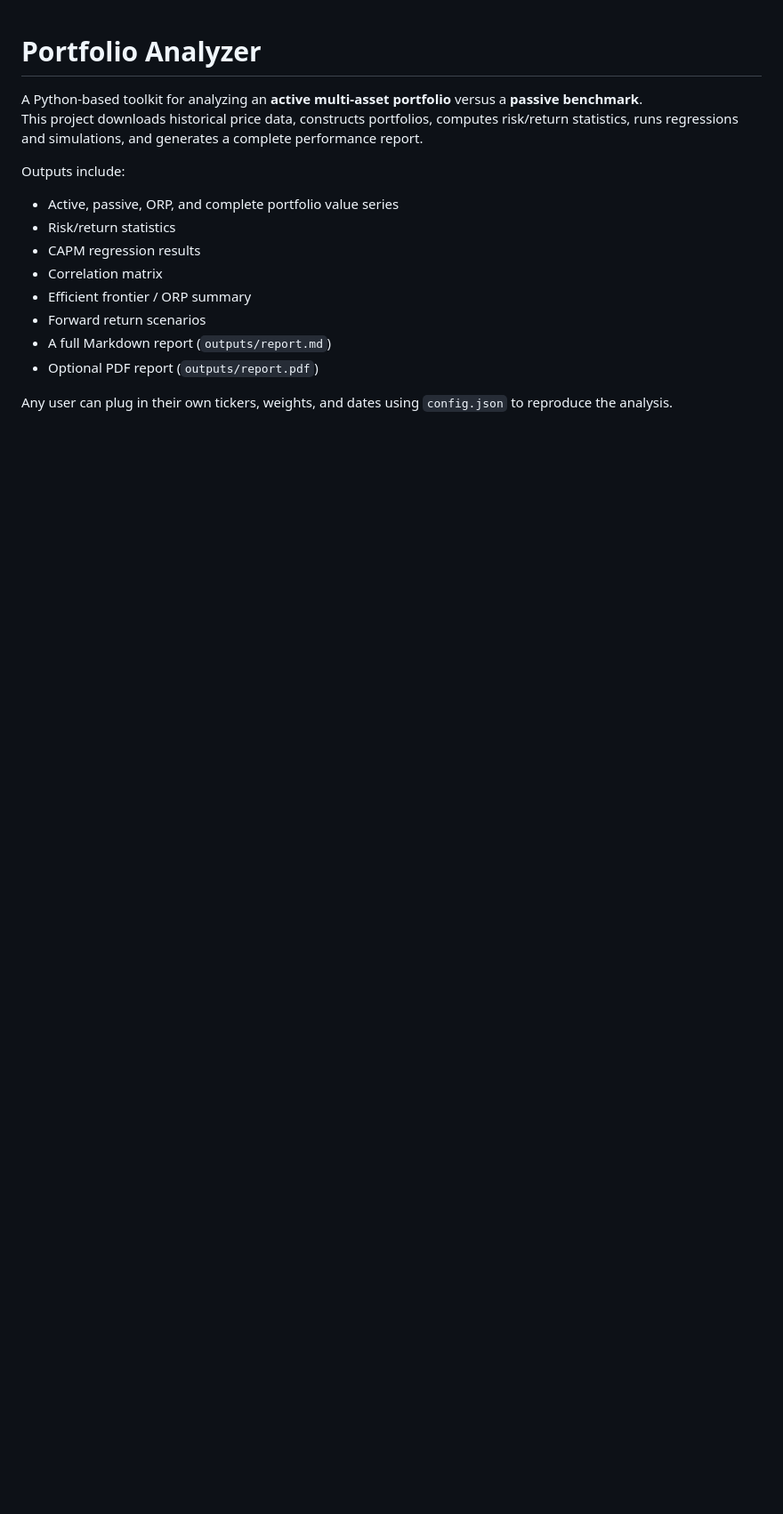
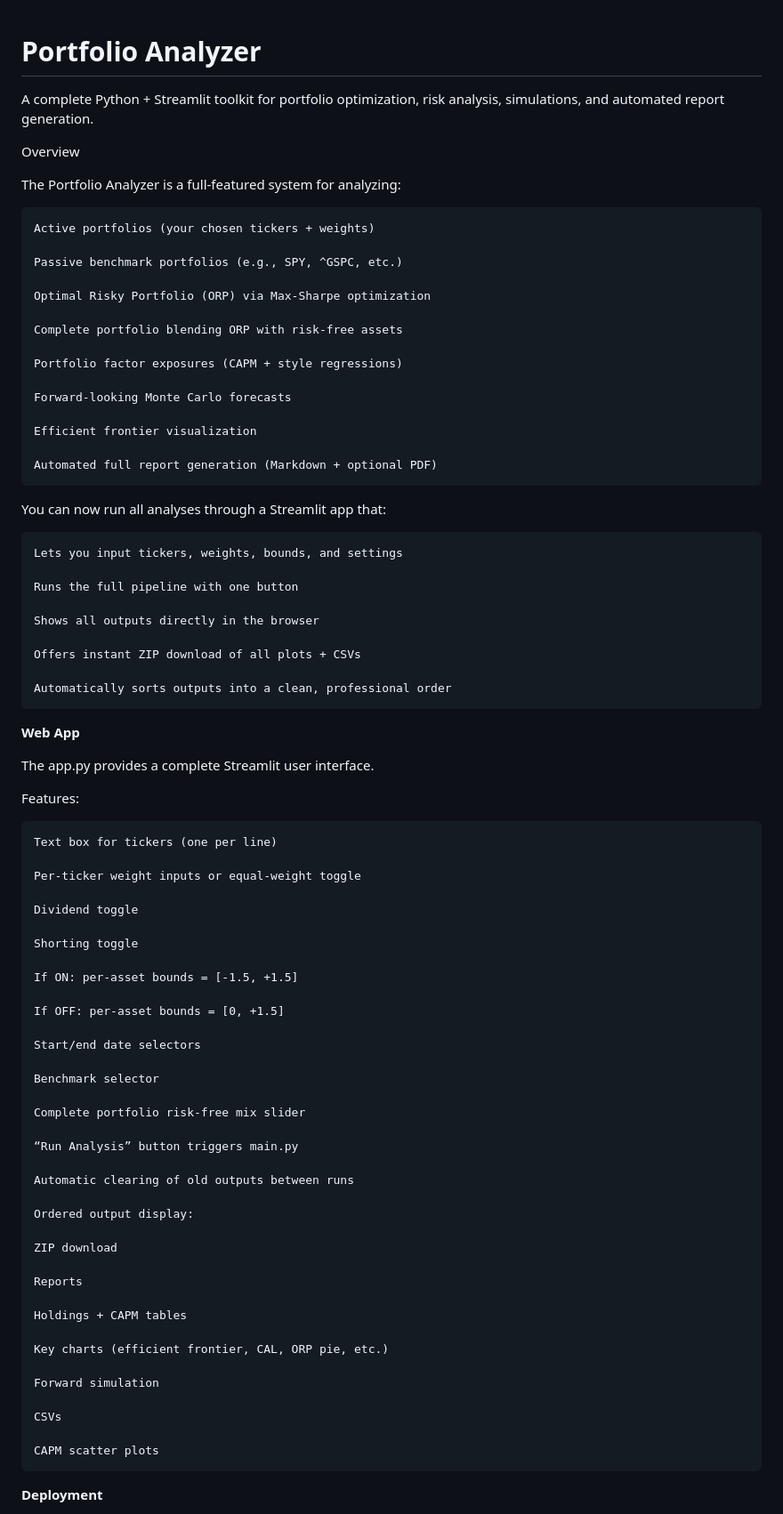
Before and after one commit to ccharafeddine/Portfolio_Analyzer, a Markdown page: README.md, the part around one of its changes. Shown at 89% size. Rendered like a GitHub page; blank space fills up the shorter version.

Commit message:
README.md updated to include app.py

````diff
--- a/README.md
+++ b/README.md
@@ -1,17 +1,83 @@
 # Portfolio Analyzer
 
-A Python-based toolkit for analyzing an **active multi-asset portfolio** versus a **passive benchmark**.
-This project downloads historical price data, constructs portfolios, computes risk/return statistics, runs regressions and simulations, and generates a complete performance report.
+A complete Python + Streamlit toolkit for portfolio optimization, risk analysis, simulations, and automated report generation.
 
-Outputs include:
+Overview
 
-- Active, passive, ORP, and complete portfolio value series
-- Risk/return statistics
-- CAPM regression results
-- Correlation matrix
-- Efficient frontier / ORP summary
-- Forward return scenarios
-- A full Markdown report (`outputs/report.md`)
-- Optional PDF report (`outputs/report.pdf`)
+The Portfolio Analyzer is a full-featured system for analyzing:
+```
+Active portfolios (your chosen tickers + weights)
 
-Any user can plug in their own tickers, weights, and dates using `config.json` to reproduce the analysis.
+Passive benchmark portfolios (e.g., SPY, ^GSPC, etc.)
+
+Optimal Risky Portfolio (ORP) via Max-Sharpe optimization
+
+Complete portfolio blending ORP with risk-free assets
+
+Portfolio factor exposures (CAPM + style regressions)
+
+Forward-looking Monte Carlo forecasts
+
+Efficient frontier visualization
+
+Automated full report generation (Markdown + optional PDF)
+```
+
+You can now run all analyses through a Streamlit app that:
+```
+Lets you input tickers, weights, bounds, and settings
+
+Runs the full pipeline with one button
+
+Shows all outputs directly in the browser
+
+Offers instant ZIP download of all plots + CSVs
+
+Automatically sorts outputs into a clean, professional order
+```
+**Web App**
+
+The app.py provides a complete Streamlit user interface.
+
+Features:
+```
+Text box for tickers (one per line)
+
+Per-ticker weight inputs or equal-weight toggle
+
+Dividend toggle
+
+Shorting toggle
+
+If ON: per-asset bounds = [-1.5, +1.5]
+
+If OFF: per-asset bounds = [0, +1.5]
+
+Start/end date selectors
+
+Benchmark selector
+
+Complete portfolio risk-free mix slider
+
+“Run Analysis” button triggers main.py
+
+Automatic clearing of old outputs between runs
+
+Ordered output display:
+
+ZIP download
+
+Reports
+
+Holdings + CAPM tables
+
+Key charts (efficient frontier, CAL, ORP pie, etc.)
+
+Forward simulation
+
+CSVs
+
+CAPM scatter plots
+```
+**Deployment**
+
````
Also changed, not shown: other parts of README.md (+45 -51 lines).
